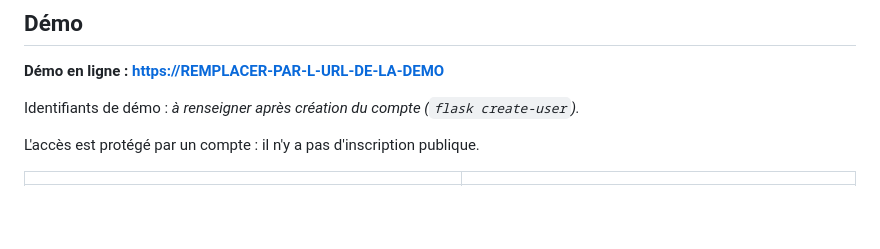
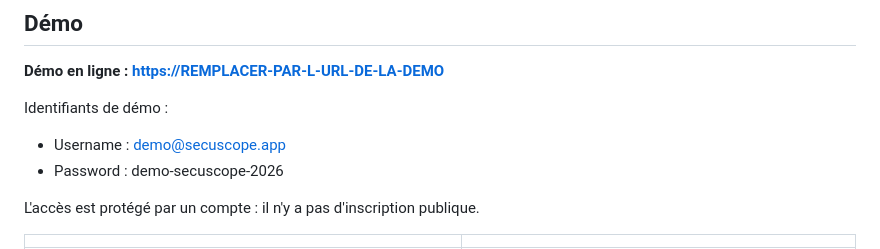
Before and after one commit to WeKup/SecuScope, a Markdown page: README.md, the part around the change. Drawn GitHub-style; blank space fills up the shorter version.

Commit message:
Update README with demo credentials
Added demo credentials for online demo access.

```diff
--- a/README.md
+++ b/README.md
@@ -16,7 +16,10 @@ SecuScope observe ce qu'un domaine expose publiquement (handshake TLS, enregistr
 
 **Démo en ligne : <https://REMPLACER-PAR-L-URL-DE-LA-DEMO>**
 
-Identifiants de démo : *à renseigner après création du compte (`flask create-user`).*
+Identifiants de démo :
+
+- Username : demo@secuscope.app
+- Password : demo-secuscope-2026
 
 L'accès est protégé par un compte : il n'y a pas d'inscription publique.
 
```
